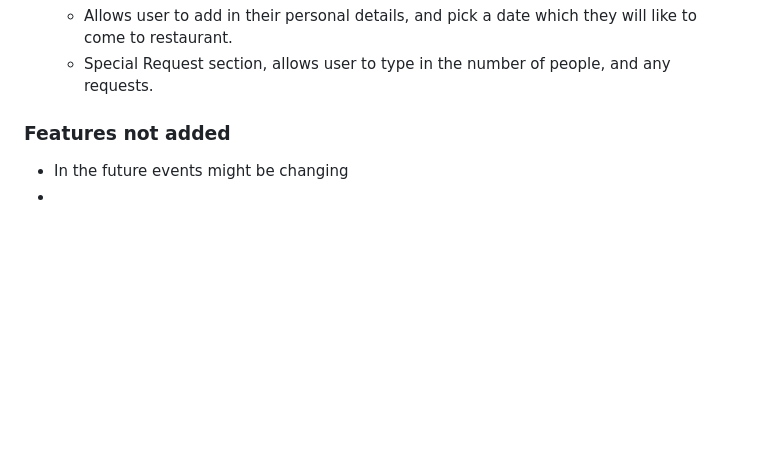
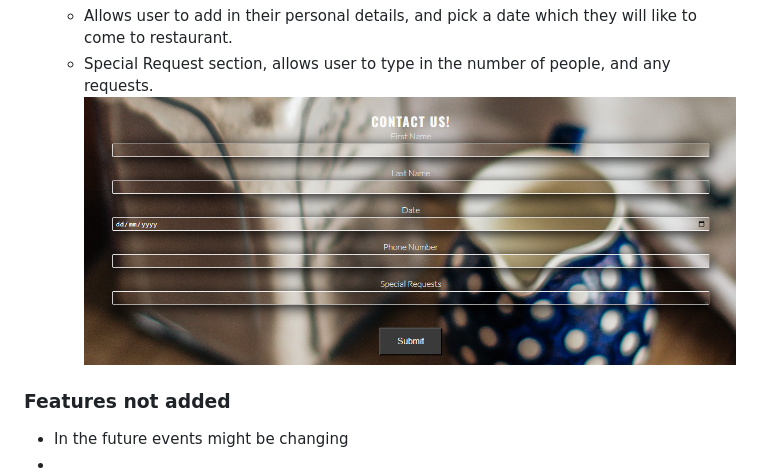
Before and after one commit to Manraj101/Project-1, a Markdown page: README.md, the part around the change. GitHub-like rendering; blank space fills up the shorter version.

Commit message:
Update README.md
Added Contact page image

```diff
--- a/README.md
+++ b/README.md
@@ -96,7 +96,7 @@ There is a clear navigation system set up which will direct you to all three pag
 * Contact Page
 	* Allows user to add in their personal details, and pick a date which they will like to come to restaurant.
 	* Special Request section, allows user to type in the number of people, and any requests.
-
+![Contact Page](assets/images/contact.png)
 
 ### Features not added
 * In the future events might be changing
```
